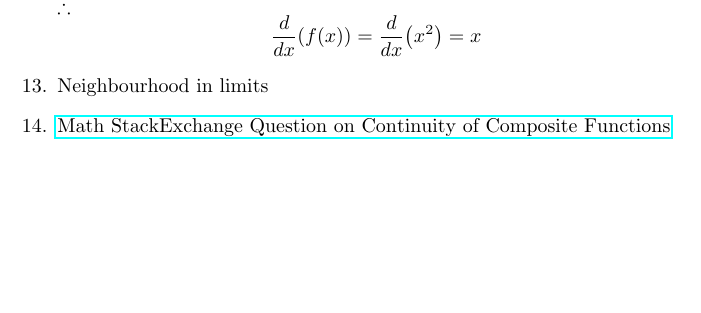
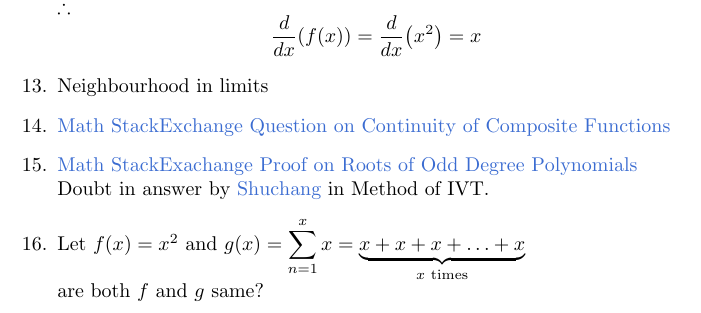
Before and after one commit to jeskov8tt/Doubts, a LaTeX document (Temp/Doubts.tex): part of page 2 of 2, cut so that both start at the same text, the shorter picture padded with empty space. Compiled offline with pdfLaTeX.

Commit message:
modified:   Temp/Doubts.pdf 	modified:   Temp/Doubts.synctex.gz 	modified:   Temp/Doubts.tex

```diff
--- a/Temp/Doubts.tex
+++ b/Temp/Doubts.tex
@@ -9,7 +9,14 @@
 \usepackage{titlesec}
 \usepackage{xfrac}
 \setcounter{secnumdepth}{4}
+\usepackage{xcolor}
 \usepackage{hyperref}
+\hypersetup{
+    colorlinks=true,
+    linkcolor=[RGB]{59 108 209},
+    urlcolor=[RGB]{59 108 209}
+}
+\urlstyle{same}
 
 \titleformat{\paragraph}
 {\normalfont\normalsize\bfseries}{\theparagraph}{1em}{}
@@ -43,5 +50,8 @@
           $\therefore$ $$\dv{x}(f(x))=\dv{x}(x^2)=x$$
     \item Neighbourhood in limits
     \item \href{https://math.stackexchange.com/questions/4892287/is-this-result-on-continuity-of-composite-functions-true}{Math StackExchange Question on Continuity of Composite Functions}
+    \item \href{https://math.stackexchange.com/questions/689575/proof-that-every-polynomial-of-odd-degree-has-one-real-root}{Math StackExachange Proof on Roots of Odd Degree Polynomials } \\ Doubt in answer by  \href{https://math.stackexchange.com/users/91982/shuchang}{Shuchang} in Method of IVT.
+    \item Let $f(x)=x^2$ and $g(x)=\displaystyle\sum_{n=1}^{x}x=\underbrace{x+x+x+\ldots +x}_{x \hspace{1mm} \text{times}}$
+          \\ are both $f$ and $g$ same?
 \end{enumerate}
 \end{document}
```
Also changed, not shown: Temp/Doubts.pdf, 1 other file.
